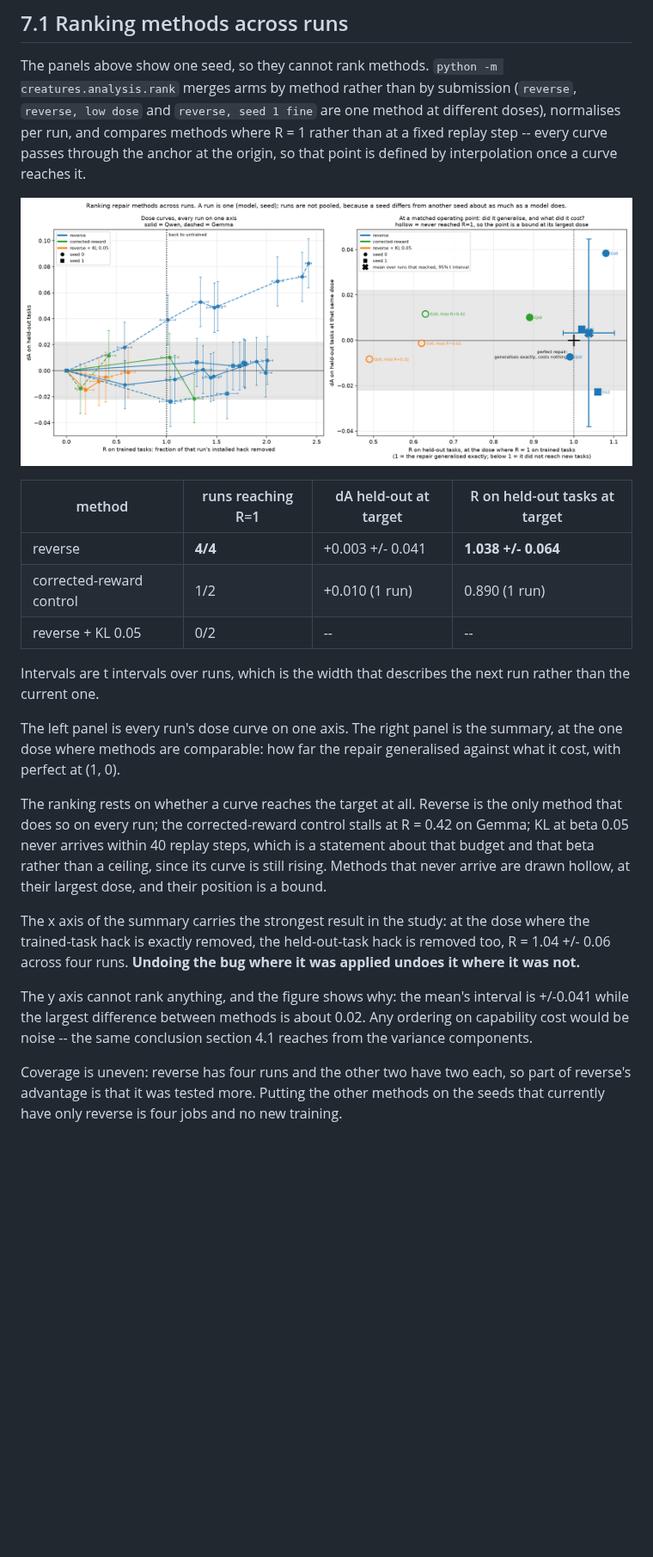
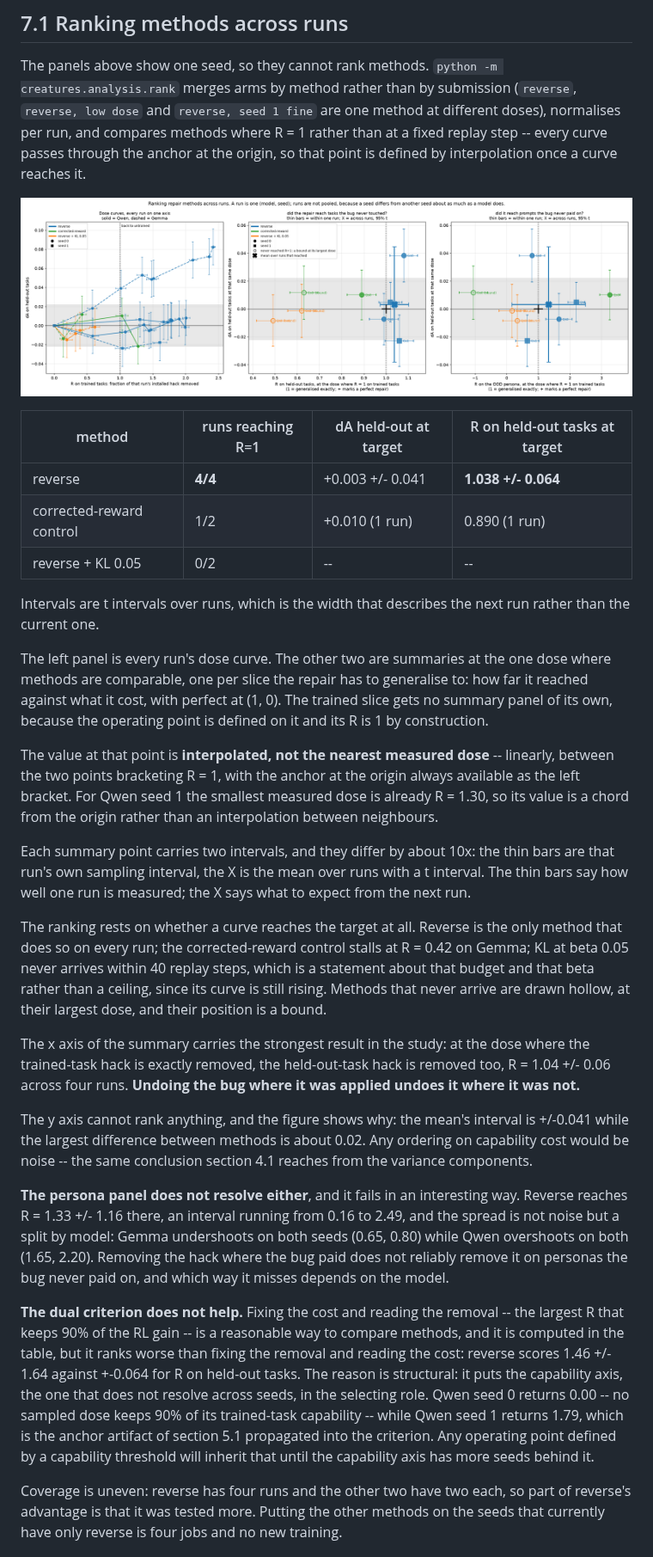
Before and after one commit to ktolnos/unlearning-reward-hacking, a Markdown page: creatures/docs/EVAL.md, the part around the change. Shown at 86% size. GitHub-like rendering; pictures changed too: creatures/docs/figs/rank.png; blank space fills up the shorter version.

```diff
--- a/creatures/docs/EVAL.md
+++ b/creatures/docs/EVAL.md
@@ -368,9 +368,19 @@ interpolation once a curve reaches it.
 Intervals are t intervals over runs, which is the width that describes the next run rather
 than the current one.
 
-The left panel is every run's dose curve on one axis. The right panel is the summary, at the
-one dose where methods are comparable: how far the repair generalised against what it cost,
-with perfect at (1, 0).
+The left panel is every run's dose curve. The other two are summaries at the one dose where
+methods are comparable, one per slice the repair has to generalise to: how far it reached
+against what it cost, with perfect at (1, 0). The trained slice gets no summary panel of its
+own, because the operating point is defined on it and its R is 1 by construction.
+
+The value at that point is **interpolated, not the nearest measured dose** -- linearly,
+between the two points bracketing R = 1, with the anchor at the origin always available as
+the left bracket. For Qwen seed 1 the smallest measured dose is already R = 1.30, so its
+value is a chord from the origin rather than an interpolation between neighbours.
+
+Each summary point carries two intervals, and they differ by about 10x: the thin bars are
+that run's own sampling interval, the X is the mean over runs with a t interval. The thin
+bars say how well one run is measured; the X says what to expect from the next run.
 
 The ranking rests on whether a curve reaches the target at all. Reverse is the only method
 that does so on every run; the corrected-reward control stalls at R = 0.42 on Gemma; KL at
@@ -385,6 +395,22 @@ trained-task hack is exactly removed, the held-out-task hack is removed too, R =
 The y axis cannot rank anything, and the figure shows why: the mean's interval is +/-0.041
 while the largest difference between methods is about 0.02. Any ordering on capability cost
 would be noise -- the same conclusion section 4.1 reaches from the variance components.
+
+**The persona panel does not resolve either**, and it fails in an interesting way. Reverse
+reaches R = 1.33 +/- 1.16 there, an interval running from 0.16 to 2.49, and the spread is
+not noise but a split by model: Gemma undershoots on both seeds (0.65, 0.80) while Qwen
+overshoots on both (1.65, 2.20). Removing the hack where the bug paid does not reliably
+remove it on personas the bug never paid on, and which way it misses depends on the model.
+
+**The dual criterion does not help.** Fixing the cost and reading the removal -- the largest
+R that keeps 90% of the RL gain -- is a reasonable way to compare methods, and it is
+computed in the table, but it ranks worse than fixing the removal and reading the cost:
+reverse scores 1.46 +/- 1.64 against +-0.064 for R on held-out tasks. The reason is
+structural: it puts the capability axis, the one that does not resolve across seeds, in the
+selecting role. Qwen seed 0 returns 0.00 -- no sampled dose keeps 90% of its trained-task
+capability -- while Qwen seed 1 returns 1.79, which is the anchor artifact of section 5.1
+propagated into the criterion. Any operating point defined by a capability threshold will
+inherit that until the capability axis has more seeds behind it.
 
 Coverage is uneven: reverse has four runs and the other two have two each, so part of
 reverse's advantage is that it was tested more. Putting the other methods on the seeds that
```
Also changed, not shown: 1 other file.
